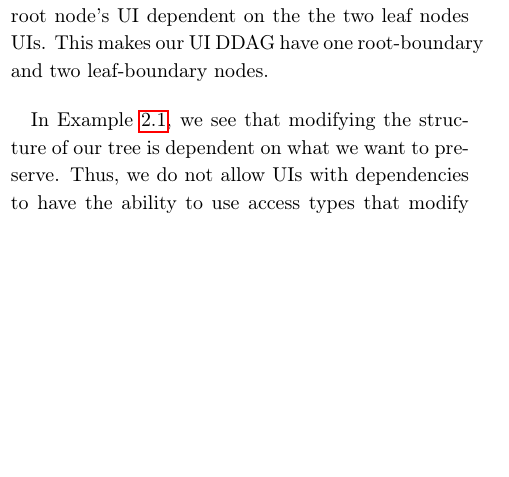
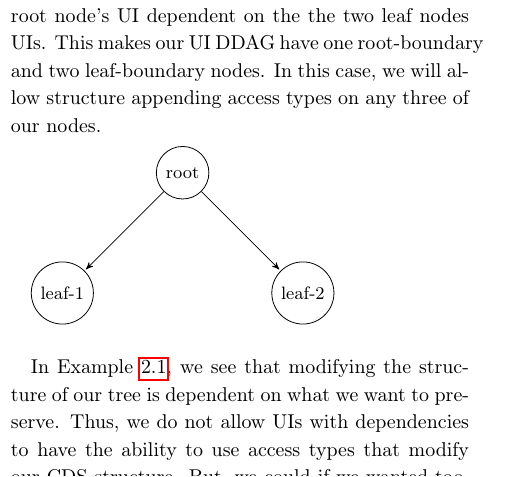
Before and after one commit to JKhawaja/concurrency, a LaTeX paper (concurrency.tex, which reads concurrency.sty, tex/ddag.tex): part of one column of page 7 of 8, cut so that both start at the same text, the shorter picture padded with empty space. Compiled offline with pdfLaTeX.

Commit message:
pushing small changes for adding diagrams to paper

```diff
--- a/concurrency.sty
+++ b/concurrency.sty
@@ -18,6 +18,7 @@
 \usepackage{textcomp}
 \usepackage{framed}
 \usepackage{tikz}
+\usetikzlibrary{arrows}
 \usepackage{minted}
 \usetikzlibrary{cd}
 
--- a/tex/ddag.tex
+++ b/tex/ddag.tex
@@ -242,7 +242,19 @@ Notice, that we do not have Temporal Root Boundary Nodes defined. This is becaus
 
 \begin{con-ex} [2-Regular Tree]
 	\label{2-regular-tree}
-	We consider boundary nodes of a UI dependency graph for a 2-Regular Tree CDS. We will consider a 3 node 2-Regular Tree for which we assign one node to a UI and make the root node's UI dependent on the the two leaf nodes UIs. This makes our UI DDAG have one root-boundary and two leaf-boundary nodes.
+	We consider boundary nodes of a UI dependency graph for a 2-Regular Tree CDS. We will consider a 3 node 2-Regular Tree for which we assign one node to a UI and make the root node's UI dependent on the the two leaf nodes UIs. This makes our UI DDAG have one root-boundary and two leaf-boundary nodes. In this case, we will allow structure appending access types on any three of our nodes.
+
+\begin{tikzpicture}[->,>=stealth',shorten >=1pt,auto,node distance=3cm,
+                   main node/.style={circle,draw,font=\small}]
+
+  \node[main node] (1) {root};
+  \node[main node] (2) [below left of=1] {leaf-1};
+  \node[main node] (3) [below right of=1] {leaf-2};
+
+  \path[every node/.style={}]
+    (1) edge node [left] {} (2)
+        edge node [right] {} (3);
+\end{tikzpicture}
 \end{con-ex}
 
 In Example \ref{2-regular-tree}, we see that modifying the structure of our tree is dependent on what we want to preserve. Thus, we do not allow UIs with dependencies to have the ability to use access types that modify our CDS structure. But, we could if we wanted too. Thus, each UI could be assigned a list of \textit{immutables}. More specifically, a list of nodes in the CDS that are \textit{invariant} to certain access types.
```
Also changed, not shown: concurrency.pdf.
